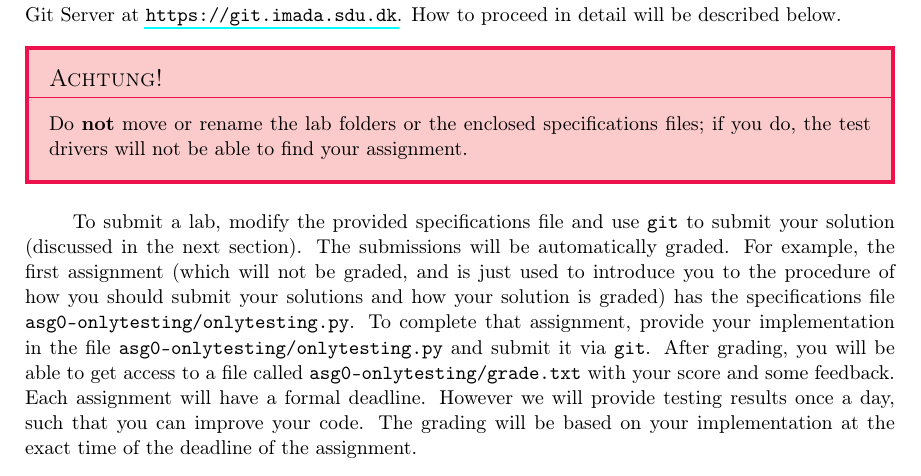
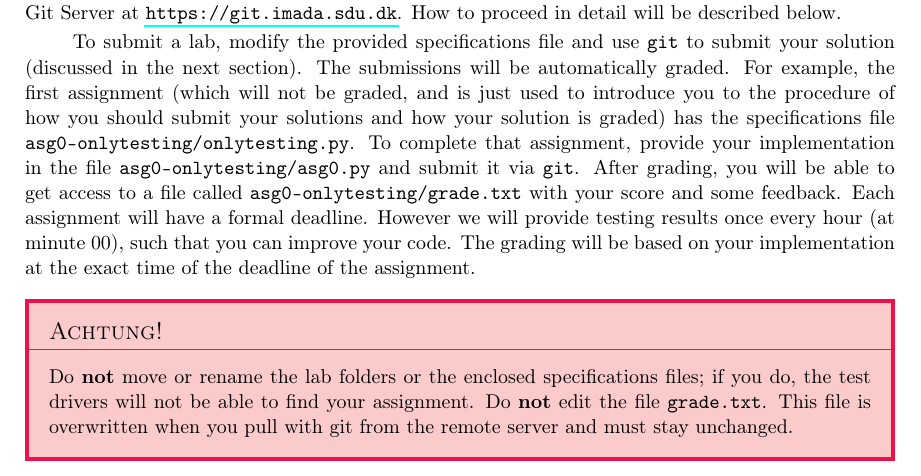
Before and after one commit to DM587/dm561.github.io, a LaTeX book (acme-material/Labs/GettingStarted.tex, which reads acme-material/Labs/Appendices/Setup/SetupStudent.tex): part of page 1 of 7, cut so that both start at the same text. Compiled offline with pdfLaTeX; a LaTeX package or settings file that is missing is left out.

Commit message:
updated lec1

```diff
--- a/acme-material/Labs/Appendices/Setup/SetupStudent.tex
+++ b/acme-material/Labs/Appendices/Setup/SetupStudent.tex
@@ -8,15 +8,22 @@ The individual mandatory assignments (called ``labs'' in the following) in the s
 
 Every lab has a corresponding specifications file with some code to get you started and to make your submission compatible with automated test drivers. The template code will be provided via IMADA Git Server at \url{https://git.imada.sdu.dk}. How to proceed in detail will be described below.
 
-\begin{warn}
-Do \textbf{not} move or rename the lab folders or the enclosed specifications files; if you do, the test drivers will not be able to find your assignment.
-\end{warn}
 
 To submit a lab, modify the provided specifications file and use \texttt{git} to submit your solution (discussed in the next section).
 The submissions will be automatically graded.
 For example, the first assignment (which will not be graded, and is just used to introduce you to the procedure of how you should submit your solutions and how your solution is graded) has the specifications file \texttt{asg0-onlytesting/onlytesting.py}.
-To complete that assignment, provide your implementation in the file \texttt{asg0-onlytesting/onlytesting.py} and submit it via \texttt{git}.
-After grading, you will be able to get access to a file called \texttt{asg0-onlytesting/grade.txt} with your score and some feedback. Each assignment will have a formal deadline. However we will provide testing results once a day, such that you can improve your code. The grading will be based on your implementation at the exact time of the deadline of the assignment.
+To complete that assignment, provide your implementation in the file \texttt{asg0-onlytesting/asg0.py} and submit it via \texttt{git}.
+After grading, you will be able to get access to a file called \texttt{asg0-onlytesting/grade.txt} with your score and some feedback. Each assignment will have a formal deadline. However we will provide testing results once every hour (at minute 00), such that you can improve your code. The grading will be based on your implementation at the exact time of the deadline of the assignment.
+
+
+\begin{warn}
+Do \textbf{not} move or rename the lab folders or the enclosed
+specifications files; if you do, the test drivers will not be able to
+find your assignment. Do \textbf{not} edit the file
+\texttt{grade.txt}. This file is overwritten when you pull with git from
+the remote server and must stay unchanged.
+\end{warn}
+
 
 \newpage
 \section*{Setup} % ============================================================
```
Also changed, not shown: acme-material/Labs/docs/PythonEssentials.pdf, 2 other files.
